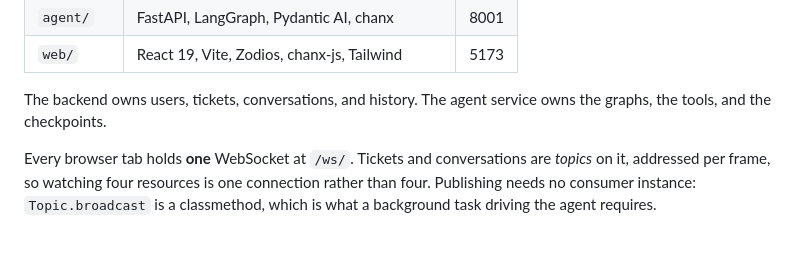
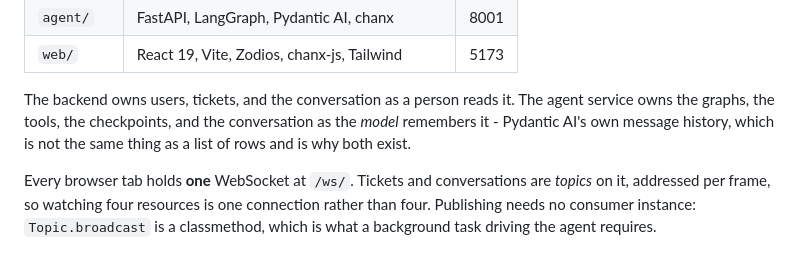
Before and after one commit to huynguyengl99/agent-graph-engineering, a Markdown page: README.md, the part around the change. GitHub-like rendering.

Commit message:
docs: say which half of a conversation each service owns

```diff
--- a/README.md
+++ b/README.md
@@ -33,7 +33,7 @@ The domain was chosen so that the graph earns its place (real routing, not a two
 | `agent/`   | FastAPI, LangGraph, Pydantic AI, chanx            | 8001 |
 | `web/`     | React 19, Vite, Zodios, chanx-js, Tailwind        | 5173 |
 
-The backend owns users, tickets, conversations, and history. The agent service owns the graphs, the tools, and the checkpoints.
+The backend owns users, tickets, and the conversation as a person reads it. The agent service owns the graphs, the tools, the checkpoints, and the conversation as the *model* remembers it - Pydantic AI's own message history, which is not the same thing as a list of rows and is why both exist.
 
 Every browser tab holds **one** WebSocket at `/ws/`. Tickets and conversations are *topics* on it, addressed per frame, so watching four resources is one connection rather than four. Publishing needs no consumer instance: `Topic.broadcast` is a classmethod, which is what a background task driving the agent requires.
 
```
